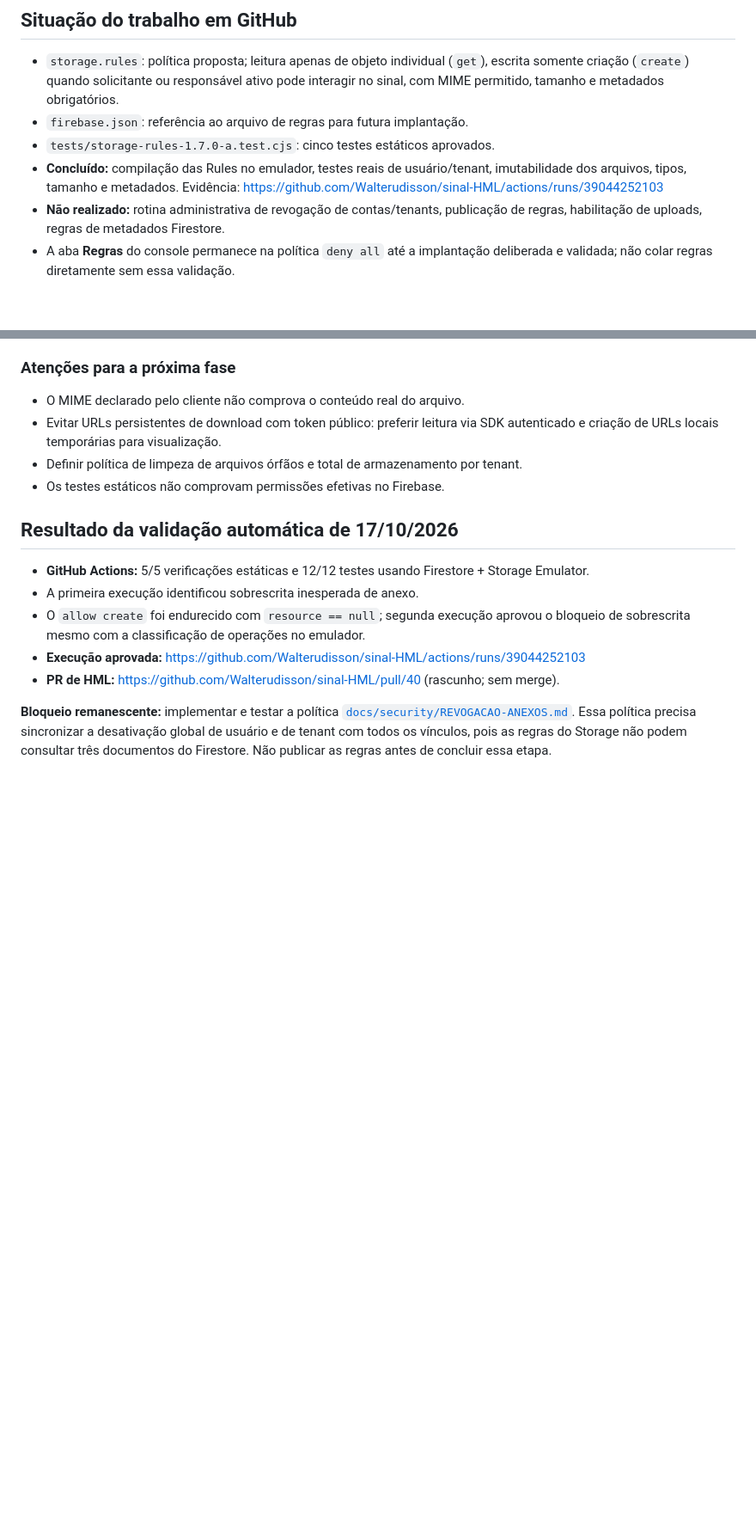
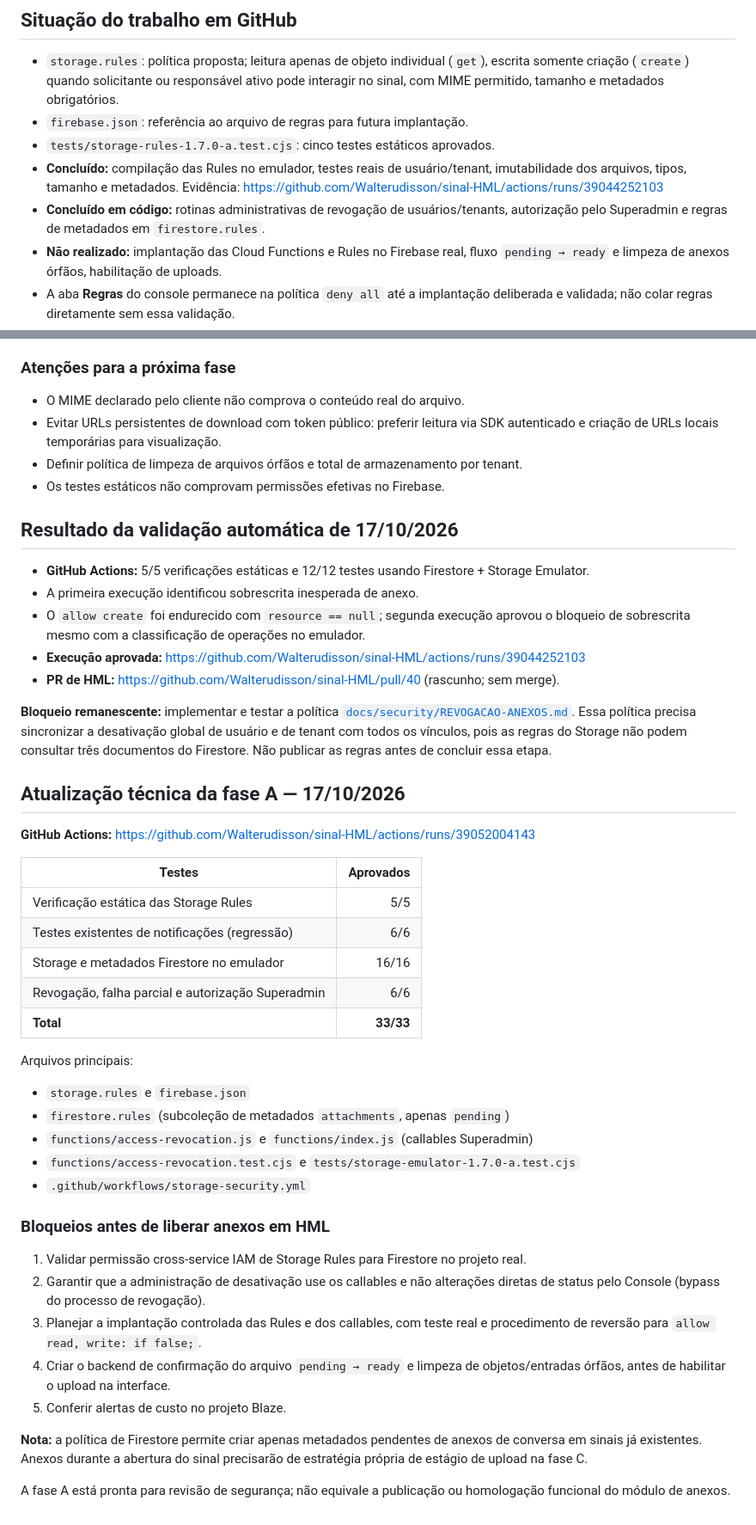
Before and after one commit to Walterudisson/sinal-HML, a Markdown page: docs/sprints/SPRINT-1.7.0-A.md, 2 parts joined by grey strips. Shown at 86% size. Rendered like a GitHub page; blank space fills up the shorter version.

Commit message:
Sprint 1.7.0-A: consolidar implementação e 33 testes aprovados

```diff
--- a/docs/sprints/SPRINT-1.7.0-A.md
+++ b/docs/sprints/SPRINT-1.7.0-A.md
@@ -109,8 +110,10 @@ será autorizada ao publicar regras com `firestore.get/exists`.
 - **Concluído:** compilação das Rules no emulador, testes reais de usuário/tenant,
   imutabilidade dos arquivos, tipos, tamanho e metadados. Evidência:
   https://github.com/Walterudisson/sinal-HML/actions/runs/39044252103
-- **Não realizado:** rotina administrativa de revogação de contas/tenants,
-  publicação de regras, habilitação de uploads, regras de metadados Firestore.
+- **Concluído em código:** rotinas administrativas de revogação de usuários/tenants,
+  autorização pelo Superadmin e regras de metadados em `firestore.rules`.
+- **Não realizado:** implantação das Cloud Functions e Rules no Firebase real,
+  fluxo `pending → ready` e limpeza de anexos órfãos, habilitação de uploads.
 - A aba **Regras** do console permanece na política `deny all` até a implantação
   deliberada e validada; não colar regras diretamente sem essa validação.
 
@@ -137,3 +140,41 @@ será autorizada ao publicar regras com `firestore.get/exists`.
 Essa política precisa sincronizar a desativação global de usuário e de tenant com
 todos os vínculos, pois as regras do Storage não podem consultar três documentos
 do Firestore. Não publicar as regras antes de concluir essa etapa.
+
+
+## Atualização técnica da fase A — 17/10/2026
+
+**GitHub Actions:** https://github.com/Walterudisson/sinal-HML/actions/runs/39052004143
+
+| Testes | Aprovados |
+|---|---:|
+| Verificação estática das Storage Rules | 5/5 |
+| Testes existentes de notificações (regressão) | 6/6 |
+| Storage e metadados Firestore no emulador | 16/16 |
+| Revogação, falha parcial e autorização Superadmin | 6/6 |
+| **Total** | **33/33** |
+
+Arquivos principais:
+- `storage.rules` e `firebase.json`
+- `firestore.rules` (subcoleção de metadados `attachments`, apenas `pending`)
+- `functions/access-revocation.js` e `functions/index.js` (callables Superadmin)
+- `functions/access-revocation.test.cjs` e `tests/storage-emulator-1.7.0-a.test.cjs`
+- `.github/workflows/storage-security.yml`
+
+### Bloqueios antes de liberar anexos em HML
+
+1. Validar permissão cross-service IAM de Storage Rules para Firestore no projeto real.
+2. Garantir que a administração de desativação use os callables e não alterações
+   diretas de status pelo Console (bypass do processo de revogação).
+3. Planejar a implantação controlada das Rules e dos callables, com teste real
+   e procedimento de reversão para `allow read, write: if false;`.
+4. Criar o backend de confirmação do arquivo `pending → ready` e limpeza de
+   objetos/entradas órfãos, antes de habilitar o upload na interface.
+5. Conferir alertas de custo no projeto Blaze.
+
+**Nota:** a política de Firestore permite criar apenas metadados pendentes de
+anexos de conversa em sinais já existentes. Anexos durante a abertura do sinal
+precisarão de estratégia própria de estágio de upload na fase C.
+
+A fase A está pronta para revisão de segurança; não equivale a publicação ou
+homologação funcional do módulo de anexos.
```
Also changed, not shown: other parts of docs/sprints/SPRINT-1.7.0-A.md (+3 -2 lines).
